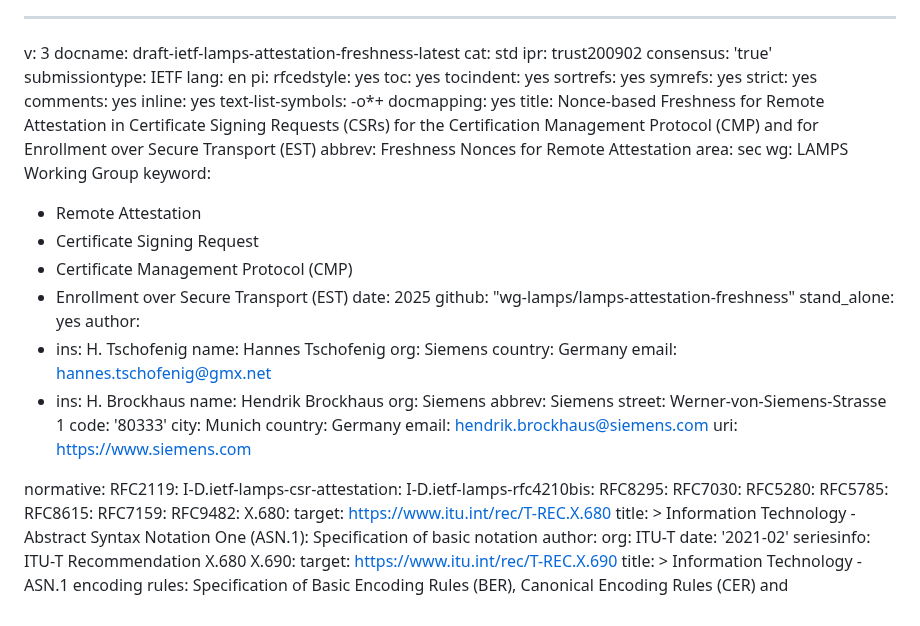
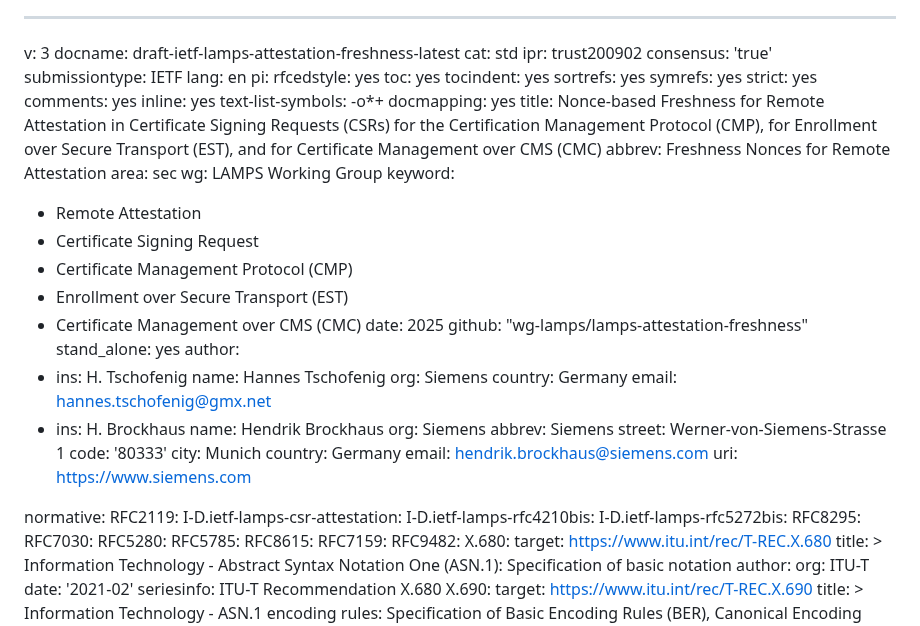
Before and after one commit to lamps-wg/lamps-attestation-freshness, a Markdown page: draft-ietf-lamps-attestation-freshness.md, the part around the change. Rendered like a GitHub page.

Commit message:
update refs

```diff
--- a/draft-ietf-lamps-attestation-freshness.md
+++ b/draft-ietf-lamps-attestation-freshness.md
@@ -17,7 +17,7 @@ pi:
   inline: yes
   text-list-symbols: -o*+
   docmapping: yes
-title: Nonce-based Freshness for Remote Attestation in Certificate Signing Requests (CSRs) for the Certification Management Protocol (CMP) and for Enrollment over Secure Transport (EST)
+title: Nonce-based Freshness for Remote Attestation in Certificate Signing Requests (CSRs) for the Certification Management Protocol (CMP), for Enrollment over Secure Transport (EST), and for Certificate Management over CMS (CMC)
 abbrev: Freshness Nonces for Remote Attestation
 area: sec
 wg: LAMPS Working Group
@@ -26,6 +26,7 @@ keyword:
 - Certificate Signing Request
 - Certificate Management Protocol (CMP)
 - Enrollment over Secure Transport (EST)
+- Certificate Management over CMS (CMC)
 date: 2025
 github: "wg-lamps/lamps-attestation-freshness"
 stand_alone: yes
@@ -51,6 +52,7 @@ normative:
   RFC2119:
   I-D.ietf-lamps-csr-attestation:
   I-D.ietf-lamps-rfc4210bis:
+  I-D.ietf-lamps-rfc5272bis:
   RFC8295:
   RFC7030:
   RFC5280:
```
